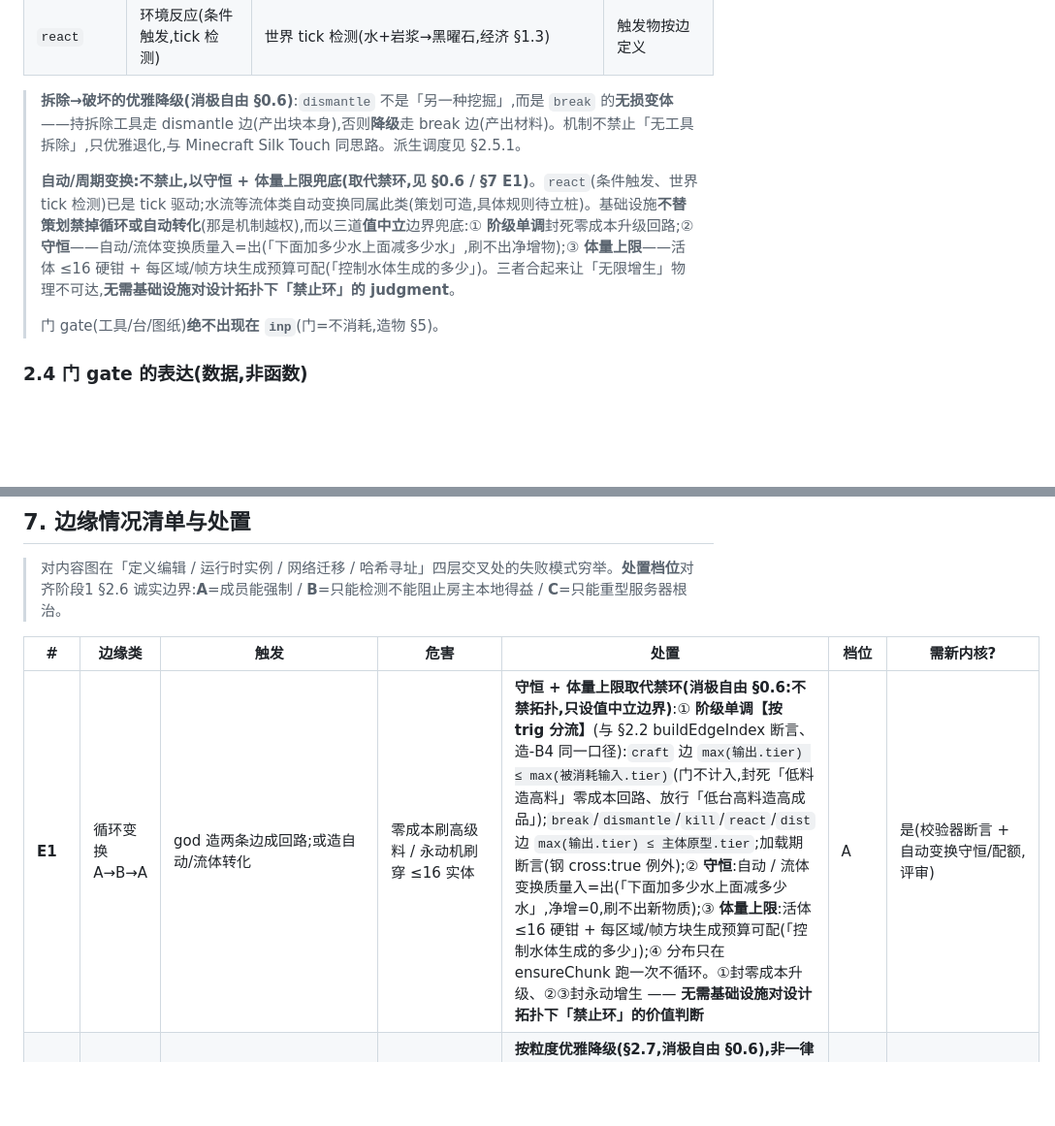
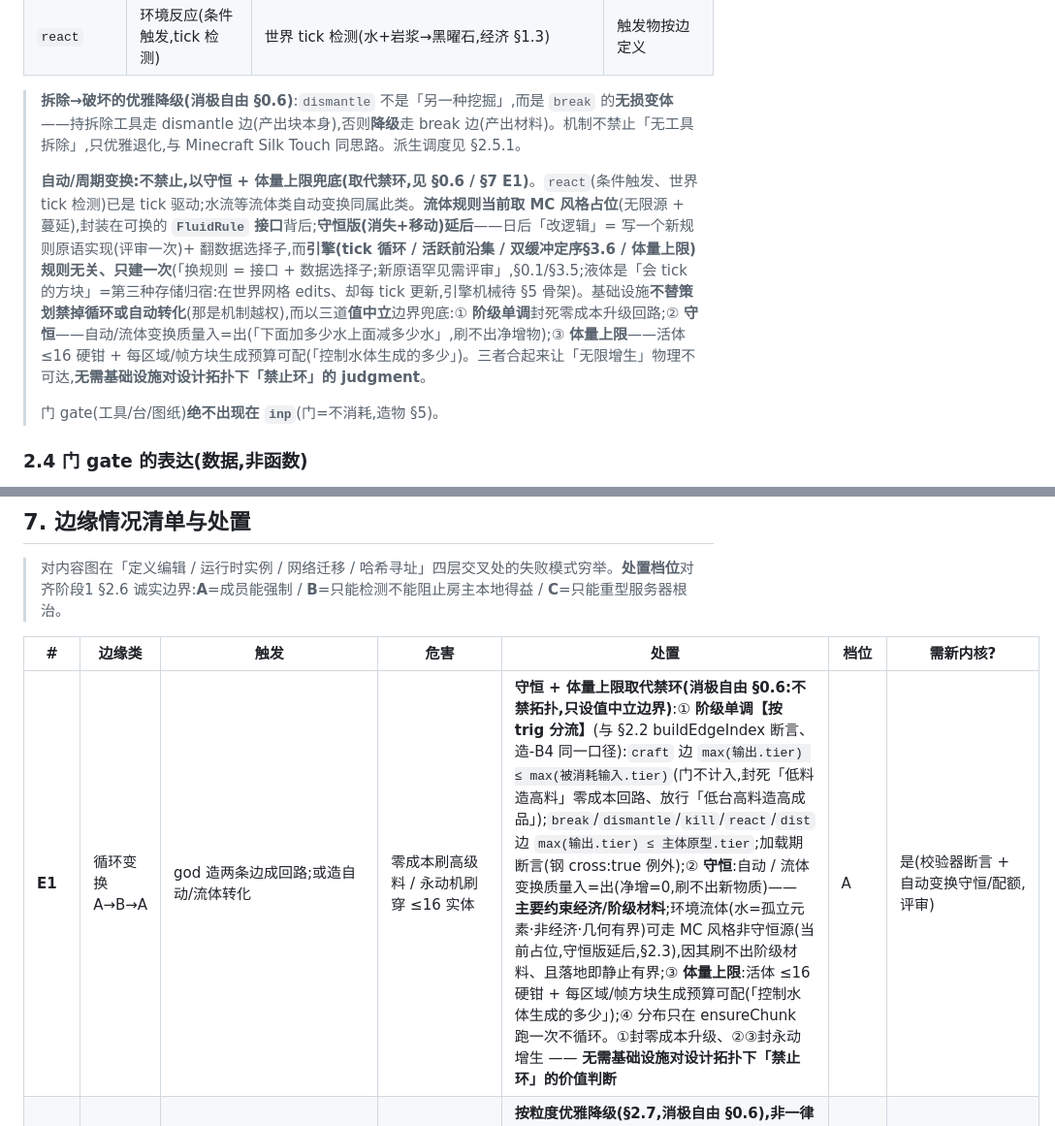
Before and after one commit to zjj1280637679-ship-it/voxelcraft, a Markdown page: docs/design/内容底座-实体关系图.md, 2 parts joined by grey strips. Shown at 97% size. Rendered like a GitHub page; blank space fills up the shorter version.

Commit message:
流体:保持 MC 风格占位,封装在可换 FluidRule 接口背后(守恒版延后)
用户决策:先用 MC 风格水(无限源+蔓延)当占位,日后换守恒版;架构要求'像游戏引擎、换逻辑光改数据就兼容'。
- §2.3:流体规则 = MC 占位,封装在可换 FluidRule 接口背后;引擎(tick循环/活跃前沿/双缓冲定序§3.6/体量上限)规则无关只建一次;换规则=写新原语实现(评审一次)+翻数据选择子(§0.1/§3.5);液体='会tick的方块'第三种存储归宿,引擎机械待§5
- §7 E1:守恒改为'主要约束经济/阶级材料';环境水(孤立元素·非经济·几何有界)允许 MC 风格非守恒源(占位),不破 E1 防 dupe/增生的本意
- 诚实边界:改内容/规则参数=数据;改规则算法=逻辑(走可换接口),非纯数据

Co-Authored-By: Claude Opus 4.8 (1M context) <noreply@anthropic.com>

```diff
--- a/docs/design/内容底座-实体关系图.md
+++ b/docs/design/内容底座-实体关系图.md
@@ -393,7 +393,7 @@ bwdEdges(refKey)        -> [Edge...]   // 反查:谁能产出此 ref(配方溯
 
 > **拆除→破坏的优雅降级(消极自由 §0.6)**:`dismantle` 不是「另一种挖掘」,而是 `break` 的**无损变体**——持拆除工具走 dismantle 边(产出块本身),否则**降级**走 break 边(产出材料)。机制不禁止「无工具拆除」,只优雅退化,与 Minecraft Silk Touch 同思路。派生调度见 §2.5.1。
 >
-> **自动/周期变换:不禁止,以守恒 + 体量上限兜底(取代禁环,见 §0.6 / §7 E1)**。`react`(条件触发、世界 tick 检测)已是 tick 驱动;水流等流体类自动变换同属此类(策划可造,具体规则待立桩)。基础设施**不替策划禁掉循环或自动转化**(那是机制越权),而以三道**值中立**边界兜底:① **阶级单调**封死零成本升级回路;② **守恒**——自动/流体变换质量入=出(「下面加多少水上面减多少水」,刷不出净增物);③ **体量上限**——活体 ≤16 硬钳 + 每区域/帧方块生成预算可配(「控制水体生成的多少」)。三者合起来让「无限增生」物理不可达,**无需基础设施对设计拓扑下「禁止环」的 judgment**。
+> **自动/周期变换:不禁止,以守恒 + 体量上限兜底(取代禁环,见 §0.6 / §7 E1)**。`react`(条件触发、世界 tick 检测)已是 tick 驱动;水流等流体类自动变换同属此类。**流体规则当前取 MC 风格占位**(无限源 + 蔓延),封装在可换的 **`FluidRule` 接口**背后;**守恒版(消失+移动)延后**——日后「改逻辑」= 写一个新规则原语实现(评审一次)+ 翻数据选择子,而**引擎(tick 循环 / 活跃前沿集 / 双缓冲定序§3.6 / 体量上限)规则无关、只建一次**(「换规则 = 接口 + 数据选择子;新原语罕见需评审」,§0.1/§3.5;液体是「会 tick 的方块」=第三种存储归宿:在世界网格 edits、却每 tick 更新,引擎机械待 §5 骨架)。基础设施**不替策划禁掉循环或自动转化**(那是机制越权),而以三道**值中立**边界兜底:① **阶级单调**封死零成本升级回路;② **守恒**——自动/流体变换质量入=出(「下面加多少水上面减多少水」,刷不出净增物);③ **体量上限**——活体 ≤16 硬钳 + 每区域/帧方块生成预算可配(「控制水体生成的多少」)。三者合起来让「无限增生」物理不可达,**无需基础设施对设计拓扑下「禁止环」的 judgment**。
 >
 > 门 gate(工具/台/图纸)**绝不出现在 `inp`**(门=不消耗,造物 §5)。
 
@@ -850,7 +850,7 @@ export function reduce(state, inputs, dtWall, ctx) {
 
 | # | 边缘类 | 触发 | 危害 | 处置 | 档位 | 需新内核? |
 |---|---|---|---|---|---|---|
-| **E1** | 循环变换 A→B→A | god 造两条边成回路;或造自动/流体转化 | 零成本刷高级料 / 永动机刷穿 ≤16 实体 | **守恒 + 体量上限取代禁环(消极自由 §0.6:不禁拓扑,只设值中立边界)**:① **阶级单调【按 trig 分流】**(与 §2.2 buildEdgeIndex 断言、造-B4 同一口径):`craft` 边 `max(输出.tier) ≤ max(被消耗输入.tier)`(门不计入,封死「低料造高料」零成本回路、放行「低台高料造高成品」);`break`/`dismantle`/`kill`/`react`/`dist` 边 `max(输出.tier) ≤ 主体原型.tier`;加载期断言(钢 cross:true 例外);② **守恒**:自动 / 流体变换质量入=出(「下面加多少水上面减多少水」,净增=0,刷不出新物质);③ **体量上限**:活体 ≤16 硬钳 + 每区域/帧方块生成预算可配(「控制水体生成的多少」);④ 分布只在 ensureChunk 跑一次不循环。①封零成本升级、②③封永动增生 —— **无需基础设施对设计拓扑下「禁止环」的价值判断** | A | 是(校验器断言 + 自动变换守恒/配额,评审) |
+| **E1** | 循环变换 A→B→A | god 造两条边成回路;或造自动/流体转化 | 零成本刷高级料 / 永动机刷穿 ≤16 实体 | **守恒 + 体量上限取代禁环(消极自由 §0.6:不禁拓扑,只设值中立边界)**:① **阶级单调【按 trig 分流】**(与 §2.2 buildEdgeIndex 断言、造-B4 同一口径):`craft` 边 `max(输出.tier) ≤ max(被消耗输入.tier)`(门不计入,封死「低料造高料」零成本回路、放行「低台高料造高成品」);`break`/`dismantle`/`kill`/`react`/`dist` 边 `max(输出.tier) ≤ 主体原型.tier`;加载期断言(钢 cross:true 例外);② **守恒**:自动 / 流体变换质量入=出(净增=0,刷不出新物质)—— **主要约束经济/阶级材料**;环境流体(水=孤立元素·非经济·几何有界)可走 MC 风格非守恒源(当前占位,守恒版延后,§2.3),因其刷不出阶级材料、且落地即静止有界;③ **体量上限**:活体 ≤16 硬钳 + 每区域/帧方块生成预算可配(「控制水体生成的多少」);④ 分布只在 ensureChunk 跑一次不循环。①封零成本升级、②③封永动增生 —— **无需基础设施对设计拓扑下「禁止环」的价值判断** | A | 是(校验器断言 + 自动变换守恒/配额,评审) |
 | **E2** | 删除级联 | L3 删对象/关系/动作包,边/活实例/已落方块引用它 | 悬空边、活实例孤儿(读不到 tier)、方块孤儿 | **按粒度优雅降级(§2.7,消极自由 §0.6),非一律瞬死**:删**一条关系**→该交互消失、实例不死;删**全部关系**→对象惰性(可消失却不留痕);删**动作包**→生物**呆立**(仍存活);删**整个 protoId** 才→活实例瞬死(读不到锁定本质)、已落方块**渲染占位+交互降级空气**(回填造物 §9)。弃用标记永不复用 id;悬空边静默失效(R7) | A+C | 是(删除事务,评审) |
 | **E3** | 悬空能指 | assetId 无字节 / 输出指向已删 / 未知本质令牌 | 黑图 / 无所指 / NaN 污染 reduce | **非对称兜底**:表现缺失→纯色占位(降级显示,保留实例);本质非法令牌→**拒绝整个实例**(decode 跑 validateManifest 丢弃) | A | 否(解析器加兜底分支) |
 | **E4** | 版本中途变更 | god 在成员在场时改 DefinitionSet,contentHash 漂移 | 实例-定义 desync;进房闸门只比一次 | REGISTRY_HASH 不变**不踢人**;`defset.patch/resync` 增量广播(走 net.cast,中继零改);DefinitionSet 加 epoch 防乱序;contentHash 软对账不一致→请求 resync | A | 是(新消息族+epoch,评审) |
```
